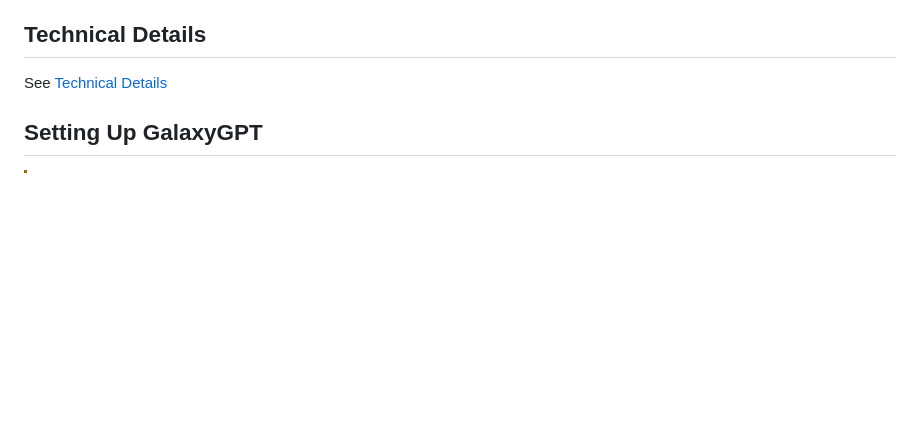
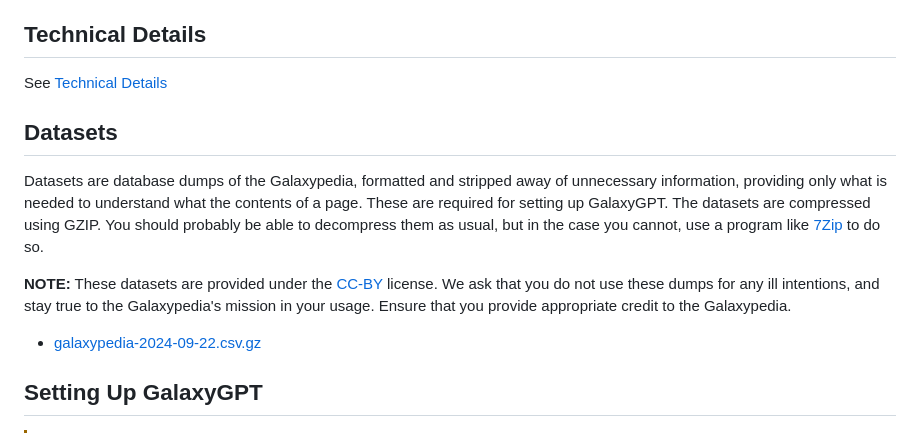
Before and after one commit to Galaxypedia-Wiki/GalaxyGPT, a Markdown page: README.md, the part around the change. Drawn GitHub-style; blank space fills up the shorter version.

Commit message:
Update README.md
provide datasets

closes #68

```diff
--- a/README.md
+++ b/README.md
@@ -9,6 +9,13 @@ GalaxyGPT is an open-source project that aims to create an AI assistant for Gala
 
 ## Technical Details
 See [Technical Details](https://blog.smallketchup.ca/galaxypedia/2024/08/14/GalaxyGPT.html#:~:text=in%20your%20pocket!-,technical%20details,-This%20is%20the)
+
+## Datasets
+Datasets are database dumps of the Galaxypedia, formatted and stripped away of unnecessary information, providing only what is needed to understand what the contents of a page. These are required for setting up GalaxyGPT. The datasets are compressed using GZIP. You should probably be able to decompress them as usual, but in the case you cannot, use a program like [7Zip](https://www.7-zip.org/) to do so.
+
+**NOTE:** These datasets are provided under the [CC-BY](https://creativecommons.org/licenses/by/4.0/) license. We ask that you do not use these dumps for any ill intentions, and stay true to the Galaxypedia's mission in your usage. Ensure that you provide appropriate credit to the Galaxypedia.
+
+- [galaxypedia-2024-09-22.csv.gz](https://github.com/user-attachments/files/17181542/galaxypedia-2024-09-22.csv.gz)
 
 ## Setting Up GalaxyGPT
 > [!WARNING]
```
